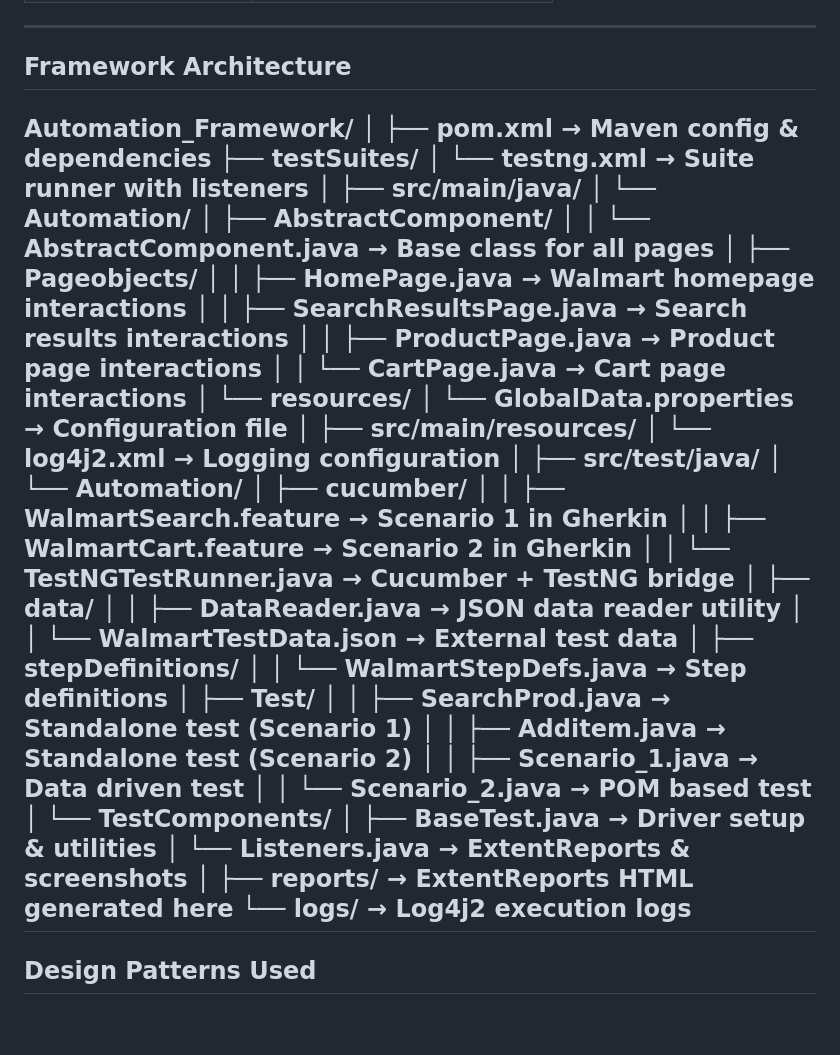
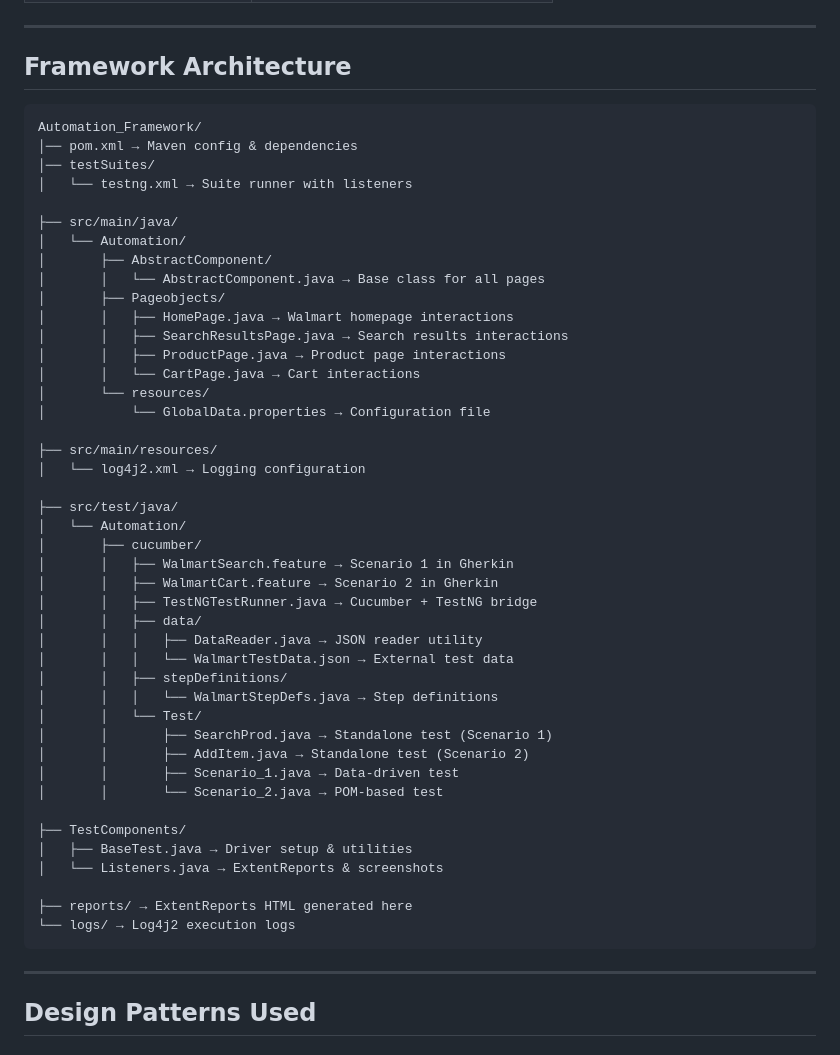
Before and after one commit to PavanPG42/Walmart_Automation, a Markdown page: README.md, the part around the change. GitHub-like rendering; blank space fills up the shorter version.

Commit message:
Added complete README with framework documentation

````diff
--- a/README.md
+++ b/README.md
@@ -23,49 +23,52 @@ web application using Selenium, Cucumber (BDD), TestNG, and Maven.
 ---
 
 ## Framework Architecture
+```
 Automation_Framework/
-│
-├── pom.xml                          → Maven config & dependencies
-├── testSuites/
-│   └── testng.xml                   → Suite runner with listeners
-│
+│── pom.xml → Maven config & dependencies
+│── testSuites/
+│   └── testng.xml → Suite runner with listeners
+
 ├── src/main/java/
 │   └── Automation/
 │       ├── AbstractComponent/
-│       │   └── AbstractComponent.java   → Base class for all pages
+│       │   └── AbstractComponent.java → Base class for all pages
 │       ├── Pageobjects/
-│       │   ├── HomePage.java            → Walmart homepage interactions
-│       │   ├── SearchResultsPage.java   → Search results interactions
-│       │   ├── ProductPage.java         → Product page interactions
-│       │   └── CartPage.java            → Cart page interactions
+│       │   ├── HomePage.java → Walmart homepage interactions
+│       │   ├── SearchResultsPage.java → Search results interactions
+│       │   ├── ProductPage.java → Product page interactions
+│       │   └── CartPage.java → Cart interactions
 │       └── resources/
-│           └── GlobalData.properties    → Configuration file
-│
+│           └── GlobalData.properties → Configuration file
+
 ├── src/main/resources/
-│   └── log4j2.xml                   → Logging configuration
-│
+│   └── log4j2.xml → Logging configuration
+
 ├── src/test/java/
 │   └── Automation/
 │       ├── cucumber/
-│       │   ├── WalmartSearch.feature    → Scenario 1 in Gherkin
-│       │   ├── WalmartCart.feature      → Scenario 2 in Gherkin
-│       │   └── TestNGTestRunner.java    → Cucumber + TestNG bridge
-│       ├── data/
-│       │   ├── DataReader.java          → JSON data reader utility
-│       │   └── WalmartTestData.json     → External test data
-│       ├── stepDefinitions/
-│       │   └── WalmartStepDefs.java     → Step definitions
-│       ├── Test/
-│       │   ├── SearchProd.java          → Standalone test (Scenario 1)
-│       │   ├── Additem.java             → Standalone test (Scenario 2)
-│       │   ├── Scenario_1.java          → Data driven test
-│       │   └── Scenario_2.java          → POM based test
-│       └── TestComponents/
-│           ├── BaseTest.java            → Driver setup & utilities
-│           └── Listeners.java           → ExtentReports & screenshots
-│
-├── reports/                         → ExtentReports HTML generated here
-└── logs/                            → Log4j2 execution logs
+│       │   ├── WalmartSearch.feature → Scenario 1 in Gherkin
+│       │   ├── WalmartCart.feature → Scenario 2 in Gherkin
+│       │   ├── TestNGTestRunner.java → Cucumber + TestNG bridge
+│       │   ├── data/
+│       │   │   ├── DataReader.java → JSON reader utility
+│       │   │   └── WalmartTestData.json → External test data
+│       │   ├── stepDefinitions/
+│       │   │   └── WalmartStepDefs.java → Step definitions
+│       │   └── Test/
+│       │       ├── SearchProd.java → Standalone test (Scenario 1)
+│       │       ├── AddItem.java → Standalone test (Scenario 2)
+│       │       ├── Scenario_1.java → Data-driven test
+│       │       └── Scenario_2.java → POM-based test
+
+├── TestComponents/
+│   ├── BaseTest.java → Driver setup & utilities
+│   └── Listeners.java → ExtentReports & screenshots
+
+├── reports/ → ExtentReports HTML generated here
+└── logs/ → Log4j2 execution logs
+```
+
 ---
 
 ## Design Patterns Used
````
